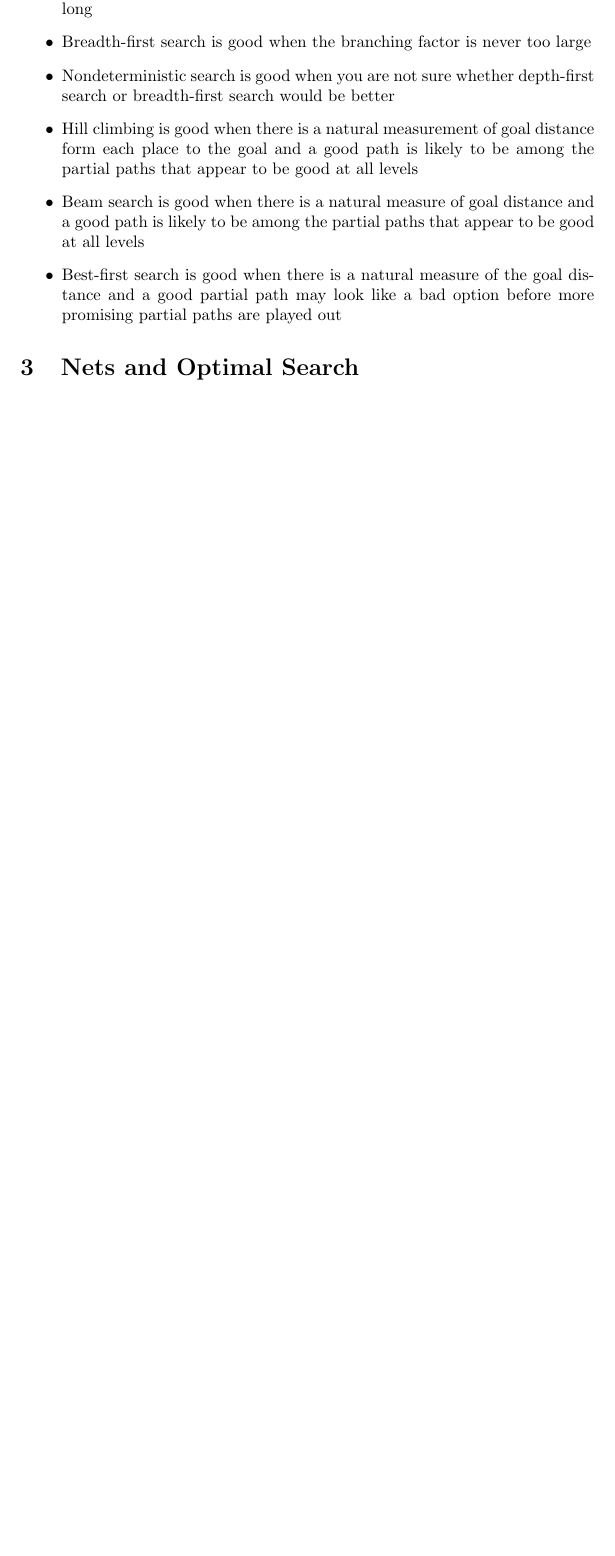
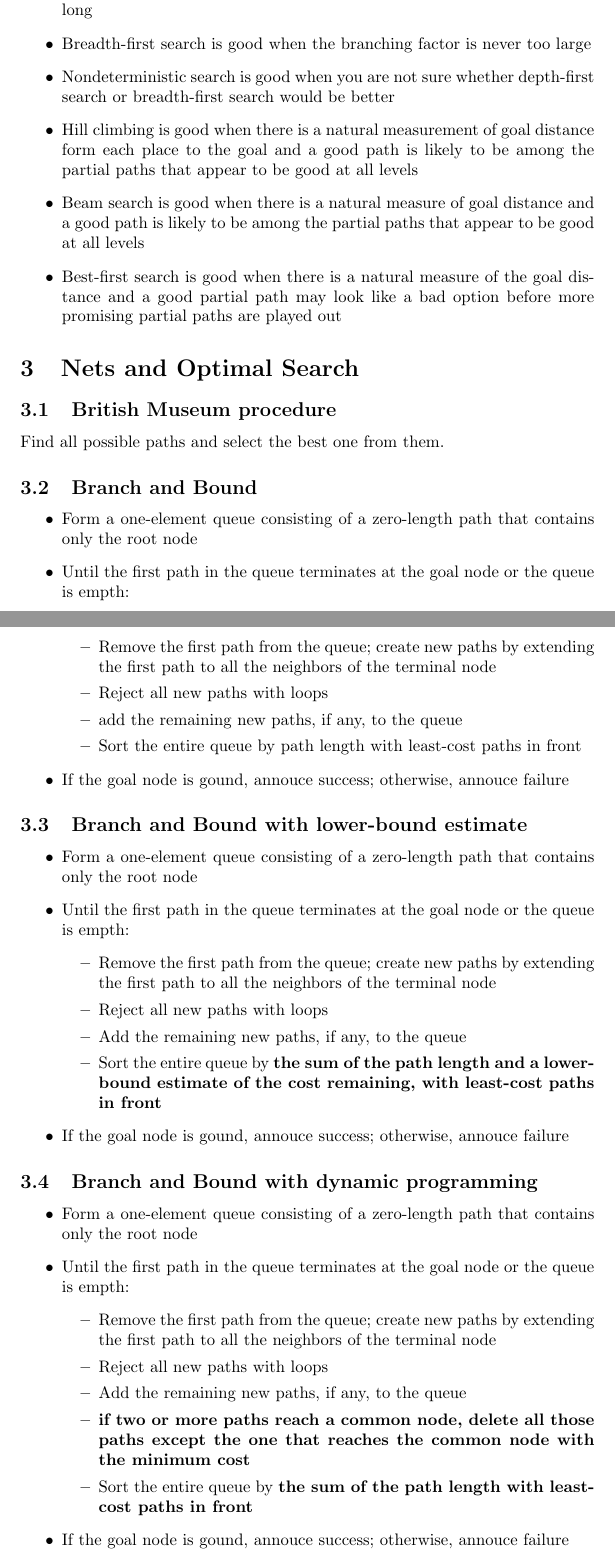
Before and after one commit to Calcifer777/mit-6034, a LaTeX document (notes.tex): part of page 5 of 5 before the commit and two parts of pages 5 and 6 of 7 after it, the two joined at a grey line, cut so that both start at the same text, the shorter picture padded with empty space. Compiled offline with pdfLaTeX.

Commit message:
notes optimal search

```diff
--- a/notes.tex
+++ b/notes.tex
@@ -226,9 +222,78 @@ partially developed tree.
     partial paths that appear to be good at all levels
   \item Best-first search is good when there is a natural measure
     of the goal distance and a good partial path may look like
-    a bad option before more promising partial paths are played out
+    a bad option before more promising partial paths are played
+    out
 \end{itemize}
 
 \section{Nets and Optimal Search}
 
+\subsection{British Museum procedure}
 
+Find all possible paths and select the best one from them.
+
+\subsection{Branch and Bound}
+
+\begin{itemize}
+  \item Form a one-element queue consisting of a zero-length path
+    that contains only the root node
+  \item Until the first path in the queue terminates at the
+    goal node or the queue is empth:
+    \begin{itemize}
+      \item Remove the first path from the queue; create new paths
+        by extending the first path to all the neighbors
+        of the terminal node
+      \item Reject all new paths with loops
+      \item add the remaining new paths, if any, to the queue
+      \item Sort the entire queue by path length with
+        least-cost paths in front
+    \end{itemize}
+  \item If the goal node is gound, annouce success; otherwise,
+    annouce failure
+\end{itemize}
+
+\subsection{Branch and Bound with lower-bound estimate}
+
+\begin{itemize}
+  \item Form a one-element queue consisting of a zero-length path
+    that contains only the root node
+  \item Until the first path in the queue terminates at the
+    goal node or the queue is empth:
+    \begin{itemize}
+      \item Remove the first path from the queue; create new paths
+        by extending the first path to all the neighbors
+        of the terminal node
+      \item Reject all new paths with loops
+      \item Add the remaining new paths, if any, to the queue
+      \item Sort the entire queue by \textbf{the sum of the path
+        length and a lower-bound estimate of the cost
+        remaining, with least-cost paths in front}
+    \end{itemize}
+  \item If the goal node is gound, annouce success; otherwise,
+    annouce failure
+\end{itemize}
+
+\subsection{Branch and Bound with dynamic programming}
+
+\begin{itemize}
+  \item Form a one-element queue consisting of a zero-length path
+    that contains only the root node
+  \item Until the first path in the queue terminates at the
+    goal node or the queue is empth:
+    \begin{itemize}
+      \item Remove the first path from the queue; create new paths
+        by extending the first path to all the neighbors
+        of the terminal node
+      \item Reject all new paths with loops
+      \item Add the remaining new paths, if any, to the queue
+      \item \textbf{if two or more paths reach a common node,
+        delete all those paths except the one that reaches the
+        common node with the minimum cost}
+      \item Sort the entire queue by \textbf{the sum of the path
+        length with least-cost paths in front}
+    \end{itemize}
+  \item If the goal node is gound, annouce success; otherwise,
+    annouce failure
+\end{itemize}
+
+\subsection{A* procedure - Branch and bound with Underestimates
@@ -234,0 +314 @@ partially developed tree.
+        delete all those paths except the one that reaches the
```
Also changed, not shown: notes.pdf, notes.tex (43 more changed lines).
